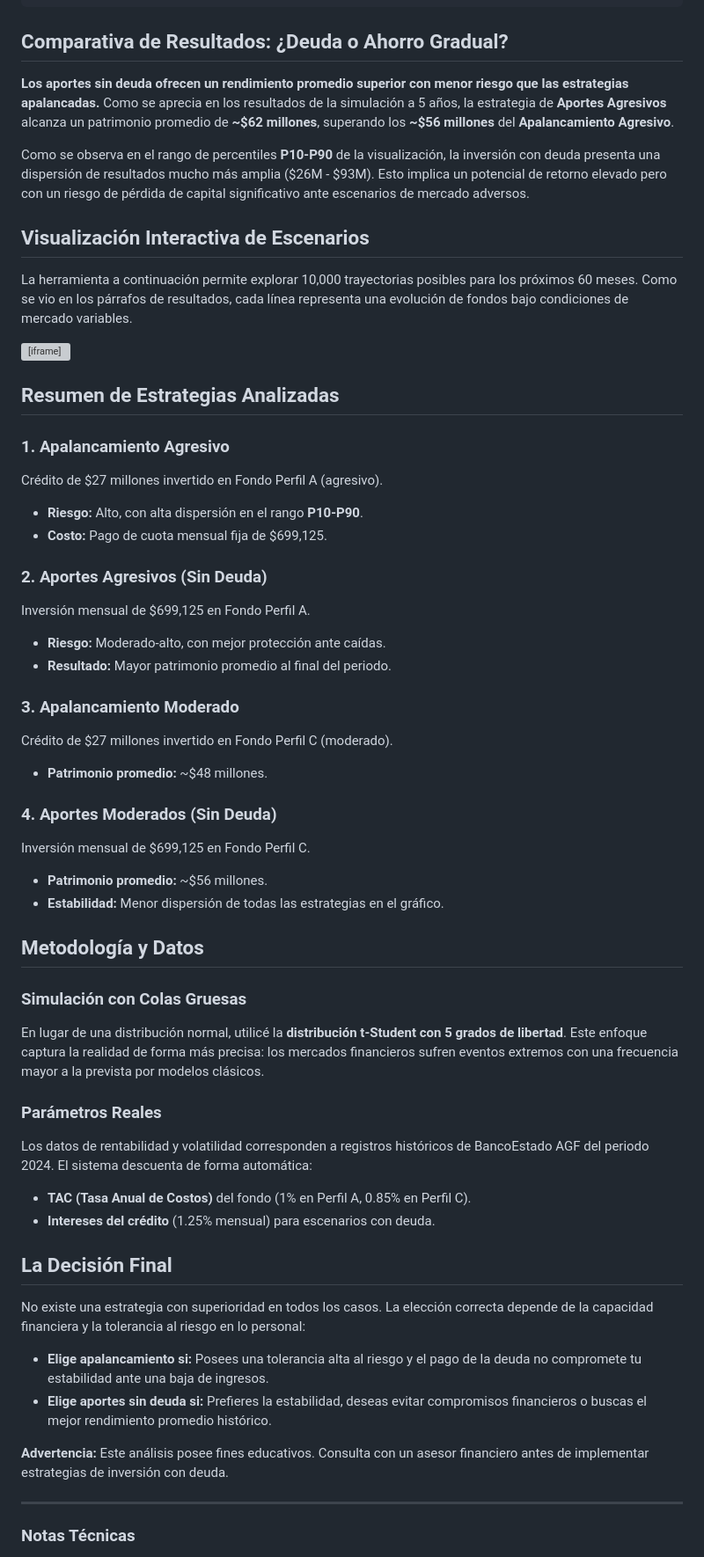
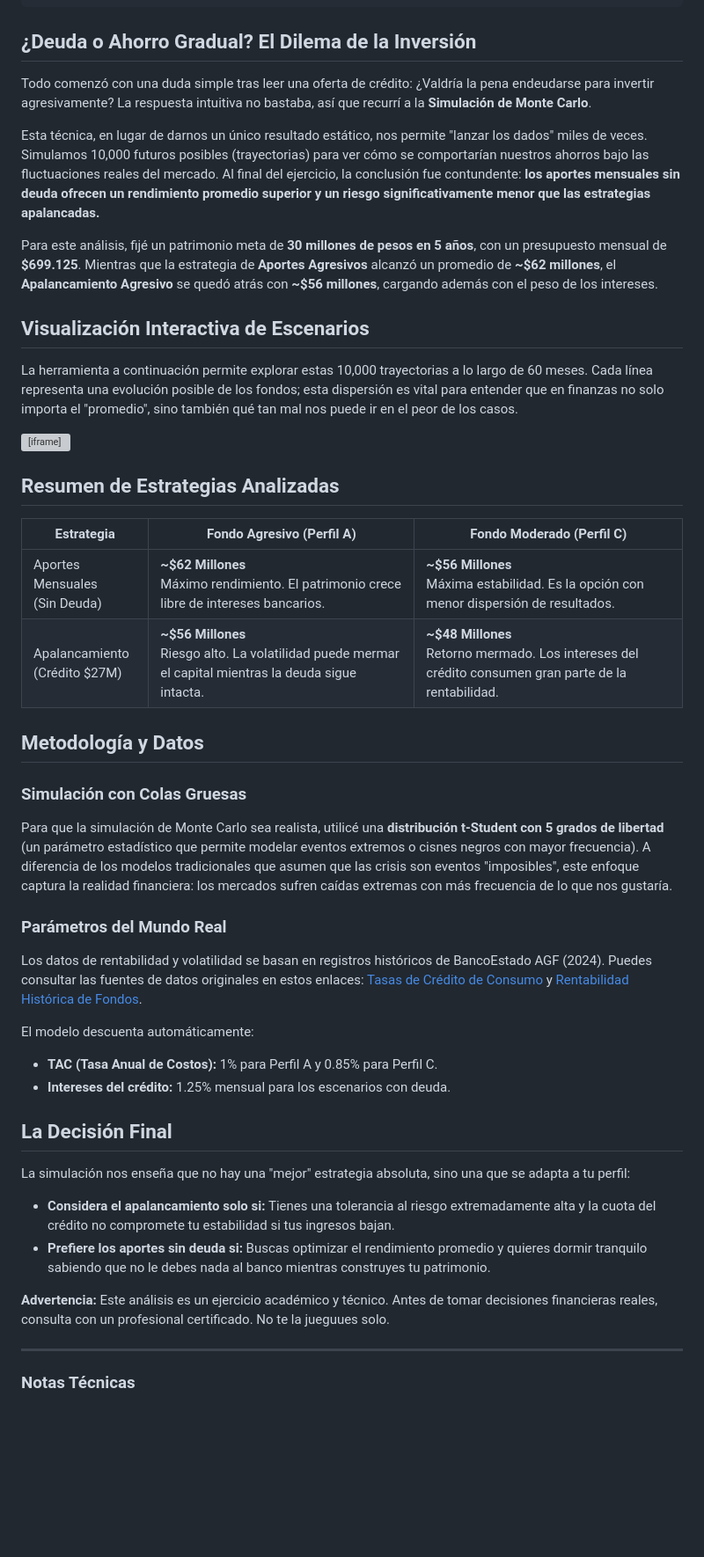
Before and after one commit to manuelsancristobal/inversion-apalancada, a Markdown page: jekyll/inversion-apalancada.md, the part around one of its changes. Shown at 88% size. Rendered like a GitHub page; blank space fills up the shorter version; grey boxes are pictures that could not be loaded.

Commit message:
Mejora la sección de comparativa de resultados en el documento de inversión; reestructura el contenido para mayor claridad y añade detalles sobre las estrategias analizadas.

```diff
--- a/jekyll/inversion-apalancada.md
+++ b/jekyll/inversion-apalancada.md
@@ -13,15 +13,17 @@ tech_stack:
   - Monte Carlo
 ---
 
-## Comparativa de Resultados: ¿Deuda o Ahorro Gradual?
+## ¿Deuda o Ahorro Gradual? El Dilema de la Inversión
 
-**Los aportes sin deuda ofrecen un rendimiento promedio superior con menor riesgo que las estrategias apalancadas.** Como se aprecia en los resultados de la simulación a 5 años, la estrategia de **Aportes Agresivos** alcanza un patrimonio promedio de **~$62 millones**, superando los **~$56 millones** del **Apalancamiento Agresivo**.
+Todo comenzó con una duda simple tras leer una oferta de crédito: ¿Valdría la pena endeudarse para invertir agresivamente? La respuesta intuitiva no bastaba, así que recurrí a la **Simulación de Monte Carlo**.
 
-Como se observa en el rango de percentiles **P10-P90** de la visualización, la inversión con deuda presenta una dispersión de resultados mucho más amplia ($26M - $93M). Esto implica un potencial de retorno elevado pero con un riesgo de pérdida de capital significativo ante escenarios de mercado adversos.
+Esta técnica, en lugar de darnos un único resultado estático, nos permite "lanzar los dados" miles de veces. Simulamos 10,000 futuros posibles (trayectorias) para ver cómo se comportarían nuestros ahorros bajo las fluctuaciones reales del mercado. Al final del ejercicio, la conclusión fue contundente: **los aportes mensuales sin deuda ofrecen un rendimiento promedio superior y un riesgo significativamente menor que las estrategias apalancadas.**
+
+Para este análisis, fijé un patrimonio meta de **30 millones de pesos en 5 años**, con un presupuesto mensual de **$699.125**. Mientras que la estrategia de **Aportes Agresivos** alcanzó un promedio de **~$62 millones**, el **Apalancamiento Agresivo** se quedó atrás con **~$56 millones**, cargando además con el peso de los intereses.
 
 ## Visualización Interactiva de Escenarios
 
-La herramienta a continuación permite explorar 10,000 trayectorias posibles para los próximos 60 meses. Como se vio en los párrafos de resultados, cada línea representa una evolución de fondos bajo condiciones de mercado variables.
+La herramienta a continuación permite explorar estas 10,000 trayectorias a lo largo de 60 meses. Cada línea representa una evolución posible de los fondos; esta dispersión es vital para entender que en finanzas no solo importa el "promedio", sino también qué tan mal nos puede ir en el peor de los casos.
 
 <div style="position: relative; width: 100%; padding-bottom: 62%; overflow: hidden; border-radius: 8px; box-shadow: 0 4px 6px rgba(0,0,0,0.1);">
   <iframe
@@ -35,43 +37,62 @@ La herramienta a continuación permite explorar 10,000 trayectorias posibles par
 
 ## Resumen de Estrategias Analizadas
 
-### 1. **Apalancamiento Agresivo**
-Crédito de $27 millones invertido en Fondo Perfil A (agresivo).
-- **Riesgo:** Alto, con alta dispersión en el rango **P10-P90**.
-- **Costo:** Pago de cuota mensual fija de $699,125.
-
-### 2. **Aportes Agresivos (Sin Deuda)**
-Inversión mensual de $699,125 en Fondo Perfil A.
-- **Riesgo:** Moderado-alto, con mejor protección ante caídas.
-- **Resultado:** Mayor patrimonio promedio al final del periodo.
-
-### 3. **Apalancamiento Moderado**
-Crédito de $27 millones invertido en Fondo Perfil C (moderado).
-- **Patrimonio promedio:** ~$48 millones.
-
-### 4. **Aportes Moderados (Sin Deuda)**
-Inversión mensual de $699,125 en Fondo Perfil C.
-- **Patrimonio promedio:** ~$56 millones.
-- **Estabilidad:** Menor dispersión de todas las estrategias en el gráfico.
+<div style="overflow-x: auto; margin: 1.5rem 0; border-radius: 8px; border: 1px solid #eee;">
+  <table style="width: 100%; border-collapse: collapse; min-width: 500px; font-size: 0.95rem;">
+    <thead style="background: var(--bg-light);">
+      <tr>
+        <th style="padding: 12px; border-bottom: 2px solid #ddd; text-align: left; width: 30%;">Estrategia</th>
+        <th style="padding: 12px; border-bottom: 2px solid #ddd; text-align: left;">Fondo Agresivo (Perfil A)</th>
+        <th style="padding: 12px; border-bottom: 2px solid #ddd; text-align: left;">Fondo Moderado (Perfil C)</th>
+      </tr>
+    </thead>
+    <tbody>
+      <tr>
+        <td style="padding: 12px; border-bottom: 1px solid #eee; background: var(--bg-light); font-weight: 600;">Aportes Mensuales<br><span style="font-weight: normal; font-size: 0.85rem; color: #666;">(Sin Deuda)</span></td>
+        <td style="padding: 12px; border-bottom: 1px solid #eee;">
+          <strong>~$62 Millones</strong><br>
+          <span style="font-size: 0.85rem; color: #555;">Máximo rendimiento. El patrimonio crece libre de intereses bancarios.</span>
+        </td>
+        <td style="padding: 12px; border-bottom: 1px solid #eee;">
+          <strong>~$56 Millones</strong><br>
+          <span style="font-size: 0.85rem; color: #555;">Máxima estabilidad. Es la opción con menor dispersión de resultados.</span>
+        </td>
+      </tr>
+      <tr>
+        <td style="padding: 12px; background: var(--bg-light); font-weight: 600;">Apalancamiento<br><span style="font-weight: normal; font-size: 0.85rem; color: #666;">(Crédito $27M)</span></td>
+        <td style="padding: 12px;">
+          <strong>~$56 Millones</strong><br>
+          <span style="font-size: 0.85rem; color: #555;">Riesgo alto. La volatilidad puede mermar el capital mientras la deuda sigue intacta.</span>
+        </td>
+        <td style="padding: 12px;">
+          <strong>~$48 Millones</strong><br>
+          <span style="font-size: 0.85rem; color: #555;">Retorno mermado. Los intereses del crédito consumen gran parte de la rentabilidad.</span>
+        </td>
+      </tr>
+    </tbody>
+  </table>
+</div>
 
 ## Metodología y Datos
 
 ### Simulación con Colas Gruesas
-En lugar de una distribución normal, utilicé la **distribución t-Student con 5 grados de libertad**. Este enfoque captura la realidad de forma más precisa: los mercados financieros sufren eventos extremos con una frecuencia mayor a la prevista por modelos clásicos.
+Para que la simulación de Monte Carlo sea realista, utilicé una **distribución t-Student con 5 grados de libertad** (un parámetro estadístico que permite modelar eventos extremos o <abbr title="Un suceso sorpresivo, de gran impacto socioeconómico y que, una vez pasado, se racionaliza por retrospección.">cisnes negros</abbr> con mayor frecuencia). A diferencia de los modelos tradicionales que asumen que las crisis son eventos "imposibles", este enfoque captura la realidad financiera: los mercados sufren caídas extremas con más frecuencia de lo que nos gustaría.
 
-### Parámetros Reales
-Los datos de rentabilidad y volatilidad corresponden a registros históricos de BancoEstado AGF del periodo 2024. El sistema descuenta de forma automática:
-- **TAC (Tasa Anual de Costos)** del fondo (1% en Perfil A, 0.85% en Perfil C).
-- **Intereses del crédito** (1.25% mensual) para escenarios con deuda.
+### Parámetros del Mundo Real
+Los datos de rentabilidad y volatilidad se basan en registros históricos de BancoEstado AGF (2024). Puedes consultar las fuentes de datos originales en estos enlaces: [Tasas de Crédito de Consumo](https://drive.google.com/file/d/1OLy9RsLsmzWdvyZ7heFeRE08ITHcoo10/view) y [Rentabilidad Histórica de Fondos](https://drive.google.com/file/d/1--ukCU5LhXP1Ex8ov3Do0AYlV1TAmtHj/view).
+
+El modelo descuenta automáticamente:
+- **TAC (Tasa Anual de Costos):** 1% para Perfil A y 0.85% para Perfil C.
+- **Intereses del crédito:** 1.25% mensual para los escenarios con deuda.
 
 ## La Decisión Final
 
-No existe una estrategia con superioridad en todos los casos. La elección correcta depende de la capacidad financiera y la tolerancia al riesgo en lo personal:
+La simulación nos enseña que no hay una "mejor" estrategia absoluta, sino una que se adapta a tu perfil:
 
-- **Elige apalancamiento si:** Posees una tolerancia alta al riesgo y el pago de la deuda no compromete tu estabilidad ante una baja de ingresos.
-- **Elige aportes sin deuda si:** Prefieres la estabilidad, deseas evitar compromisos financieros o buscas el mejor rendimiento promedio histórico.
+- **Considera el apalancamiento solo si:** Tienes una tolerancia al riesgo extremadamente alta y la cuota del crédito no compromete tu estabilidad si tus ingresos bajan.
+- **Prefiere los aportes sin deuda si:** Buscas optimizar el rendimiento promedio y quieres dormir tranquilo sabiendo que no le debes nada al banco mientras construyes tu patrimonio.
 
-**Advertencia:** Este análisis posee fines educativos. Consulta con un asesor financiero antes de implementar estrategias de inversión con deuda.
+**Advertencia:** Este análisis es un ejercicio académico y técnico. Antes de tomar decisiones financieras reales, consulta con un profesional certificado. No te la jueguues solo.
 
 ---
 
```
Also changed, not shown: other parts of jekyll/inversion-apalancada.md (+4 -0 lines).
